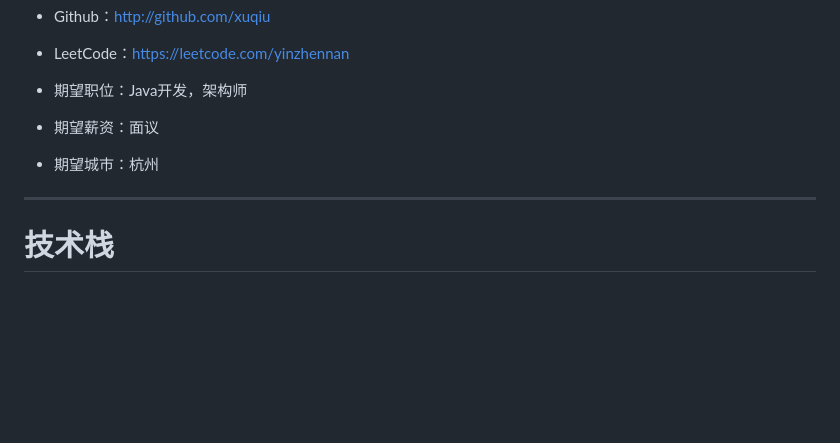
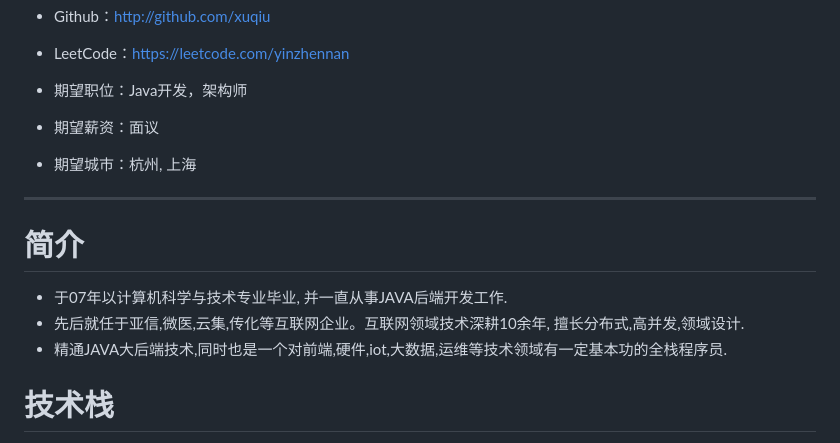
Before and after one commit to xuqiu/xuqiu.github.io, a Markdown page: resume.md, the part around the change. GitHub-like rendering; blank space fills up the shorter version.

```diff
--- a/resume.md
+++ b/resume.md
@@ -14,9 +14,14 @@
 
  - 期望职位：Java开发，架构师
  - 期望薪资：面议
- - 期望城市：杭州
+ - 期望城市：杭州, 上海
 
 ---
+# 简介
+ - 于07年以计算机科学与技术专业毕业, 并一直从事JAVA后端开发工作.
+ - 先后就任于亚信,微医,云集,传化等互联网企业。互联网领域技术深耕10余年, 擅长分布式,高并发,领域设计.
+ - 精通JAVA大后端技术,同时也是一个对前端,硬件,iot,大数据,运维等技术领域有一定基本功的全栈程序员.
+
 # 技术栈
 
 - 后端：JAVA/spring相关/webFlux/常见模板语言/Node
```
